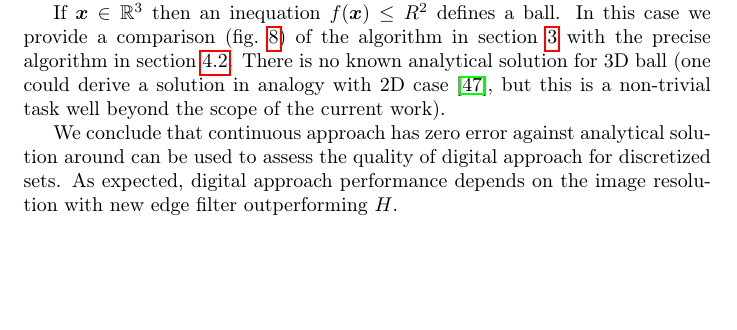
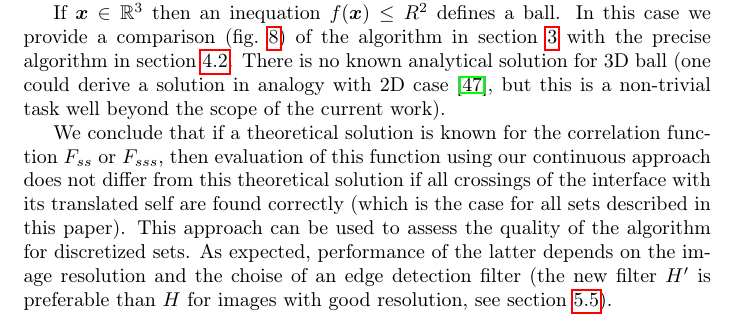
Before and after one commit to fatimp/surfsurf-paper-2, a LaTeX paper (paper.tex): part of page 14 of 25, cut so that both start at the same text, the shorter picture padded with empty space. Compiled offline with pdfLaTeX.

Commit message:
Try to explain more about 'zero error'

```diff
--- a/paper.tex
+++ b/paper.tex
@@ -757,10 +757,15 @@ non-trivial task well beyond the scope of the current work).
   \label{fig:fsss-ball}
 \end{figure*}
 
-We conclude that continuous approach has zero error against analytical solution
-around can be used to assess the quality of digital approach for discretized
-sets. As expected, digital approach performance depends on the image resolution
-with new edge filter outperforming $H$.
+We conclude that if a theoretical solution is known for the correlation function
+$F_{ss}$ or $F_{sss}$, then evaluation of this function using our continuous
+approach does not differ from this theoretical solution if all crossings of
+the interface with its translated self are found correctly (which is the case
+for all sets described in this paper). This approach can be used to assess the
+quality of the algorithm for discretized sets. As expected, performance of the
+latter depends on the image resolution and the choise of an edge detection
+filter (the new filter $H'$ is preferable than $H$ for images with good
+resolution, see \cref{sec:influence}).
 
 \subsection{Gaussian mixture}
 \label{sec:gauss}
```
Also changed, not shown: paper.tex (2 more changed lines).
